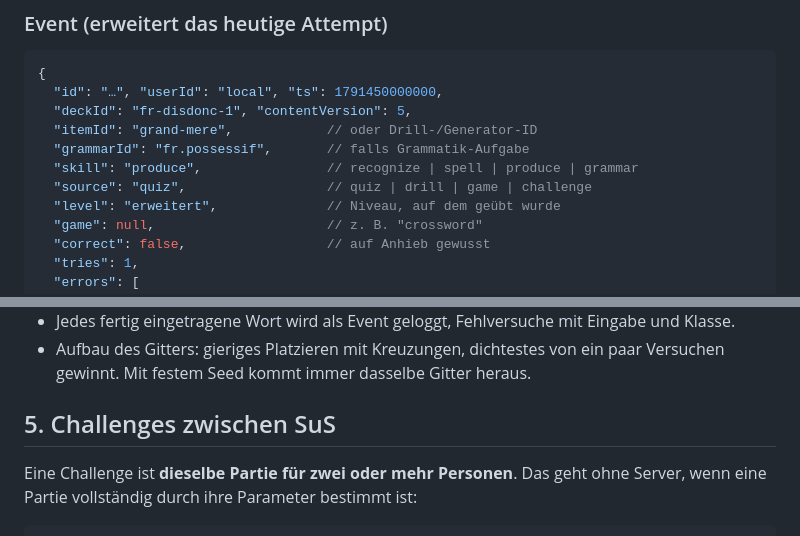
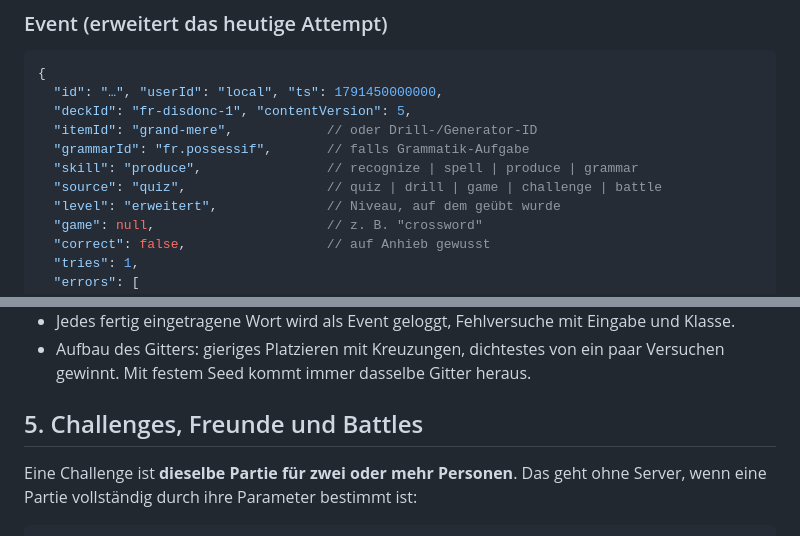
Before and after one commit to masta-nksa/vokabeltrainer, a Markdown page: docs/KONZEPT.md, 2 parts joined by grey strips. Drawn GitHub-style.

```diff
--- a/docs/KONZEPT.md
+++ b/docs/KONZEPT.md
@@ -196,7 +196,7 @@ und `tries` – **was** falsch eingegeben wurde, geht verloren.
   "itemId": "grand-mere",            // oder Drill-/Generator-ID
   "grammarId": "fr.possessif",       // falls Grammatik-Aufgabe
   "skill": "produce",                // recognize | spell | produce | grammar
-  "source": "quiz",                  // quiz | drill | game | challenge
+  "source": "quiz",                  // quiz | drill | game | challenge | battle
   "level": "erweitert",              // Niveau, auf dem geübt wurde
   "game": null,                      // z. B. "crossword"
   "correct": false,                  // auf Anhieb gewusst
@@ -293,7 +293,7 @@ Genus-Sortierer (die einzige Grammatik als Spiel), dann Speed-Runde.
 - Aufbau des Gitters: gieriges Platzieren mit Kreuzungen, dichtestes von ein
   paar Versuchen gewinnt. Mit festem Seed kommt immer dasselbe Gitter heraus.
 
-## 5. Challenges zwischen SuS
+## 5. Challenges, Freunde und Battles
 
 Eine Challenge ist **dieselbe Partie für zwei oder mehr Personen**. Das geht
 ohne Server, wenn eine Partie vollständig durch ihre Parameter bestimmt ist:
```
Also changed, not shown: other parts of docs/KONZEPT.md (+129 -13 lines).
